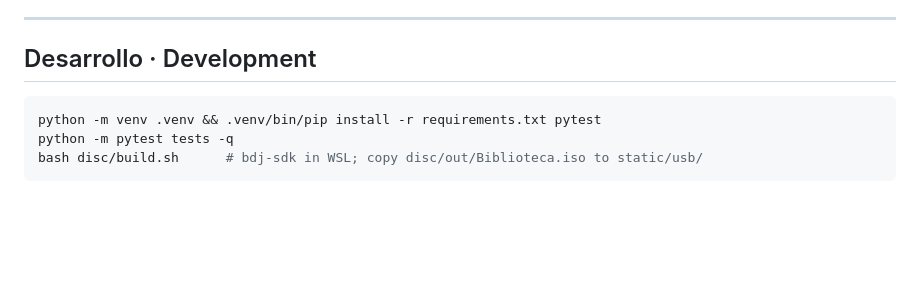
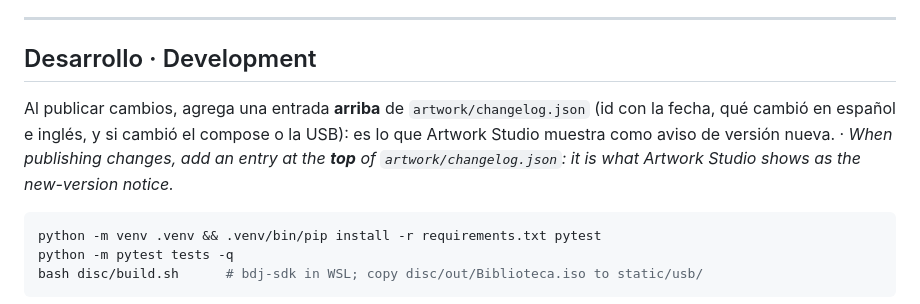
Before and after one commit to ophielsamael/biblioteca-chinoppo-public, a Markdown page: README.md, the part around the change. Rendered like a GitHub page; blank space fills up the shorter version.

````diff
--- a/README.md
+++ b/README.md
@@ -108,6 +108,8 @@ All you need is your Chinoppo with the jailbroken RU 65-0131 firmware, a NAS wit
 
 ## Desarrollo · Development
 
+Al publicar cambios, agrega una entrada **arriba** de `artwork/changelog.json` (id con la fecha, qué cambió en español e inglés, y si cambió el compose o la USB): es lo que Artwork Studio muestra como aviso de versión nueva. · *When publishing changes, add an entry at the **top** of `artwork/changelog.json`: it is what Artwork Studio shows as the new-version notice.*
+
 ```bash
 python -m venv .venv && .venv/bin/pip install -r requirements.txt pytest
 python -m pytest tests -q
````
Also changed, not shown: docs/img/aw_aviso.jpg (added), docs/img/aw_aviso_banner.jpg (added), 9 other files.
